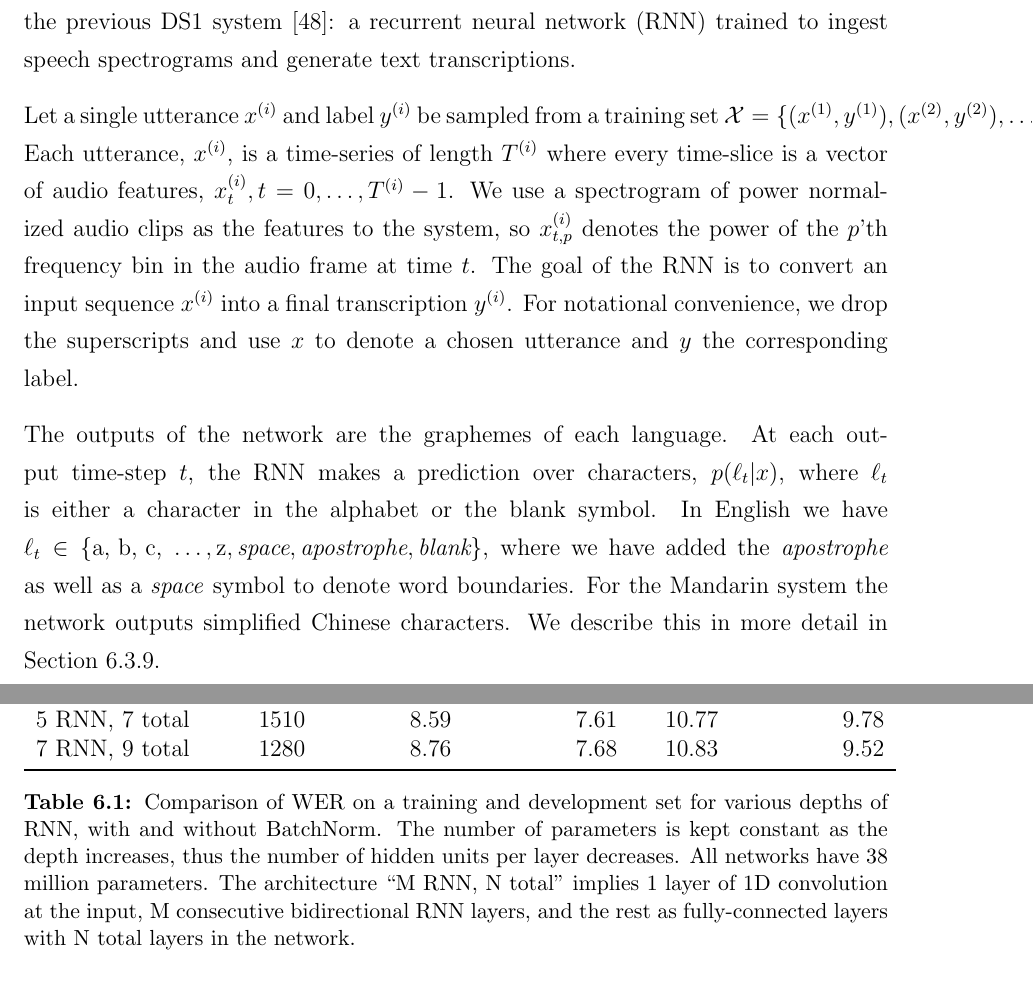
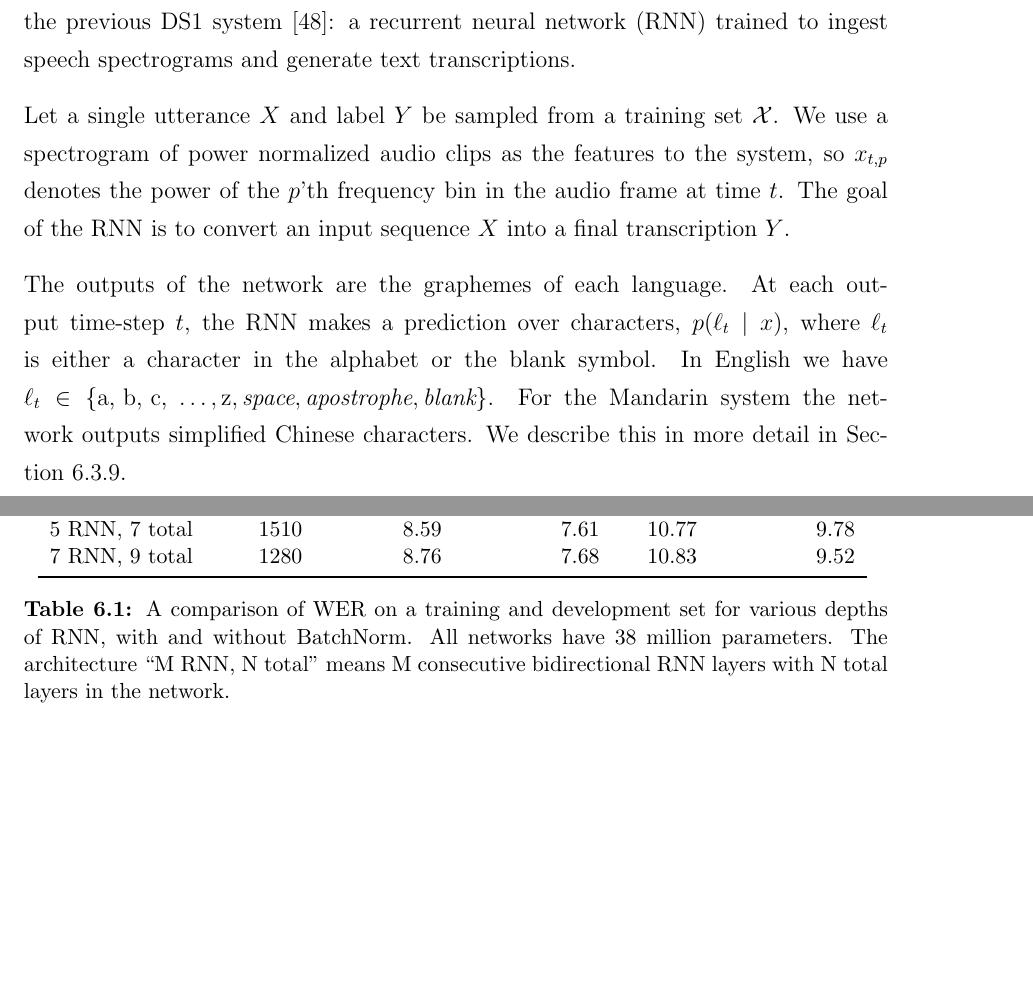
Before and after one commit to awni/thesis, a LaTeX thesis (thesis.tex, which reads deepspeech2/model.tex): two parts of pages 95 and 100 of 161 before the commit and two parts of pages 95 and 99 of 160 after it, joined at a grey line, cut so that both start at the same text, the shorter picture padded with empty space. Compiled offline with pdfLaTeX.

Commit message:
edits ds2

```diff
--- a/deepspeech2/model.tex
+++ b/deepspeech2/model.tex
@@ -26,26 +26,19 @@ system which at its core is similar to the previous DS1
 system~\cite{hannun2014deepspeech}: a recurrent neural network (RNN) trained to
 ingest speech spectrograms and generate text transcriptions.
 
-Let a single utterance $x^{(i)}$ and label $y^{(i)}$ be sampled from a training
-set $\mathcal{X} = \{(x^{(1)},y^{(1)}),(x^{(2)},y^{(2)}),\ldots\}$. Each
-utterance, $x^{(i)}$, is a time-series of length $T^{(i)}$ where every
-time-slice is a vector of audio features, $x_t^{(i)},  t=0,\ldots,T^{(i)}-1$.
-We use a spectrogram of power normalized audio clips as the features to the
-system, so $x^{(i)}_{t,p}$ denotes the power of the $p$'th frequency bin in the
-audio frame at time $t$. The goal of the RNN is to convert an input sequence
-$x^{(i)}$ into a final transcription $y^{(i)}$. For notational convenience, we
-drop the superscripts and use $x$ to denote a chosen utterance and $y$ the
-corresponding label.
+Let a single utterance $X$ and label $Y$ be sampled from a training set
+$\mathcal{X}$. We use a spectrogram of power normalized audio clips as the
+features to the system, so $x_{t,p}$ denotes the power of the $p$'th frequency
+bin in the audio frame at time $t$. The goal of the RNN is to convert an input
+sequence $X$ into a final transcription $Y$.
 
 The outputs of the network are the graphemes of each language. At each output
-time-step $t$, the RNN makes a prediction over characters, $p(\ell_t | x)$,
+time-step $t$, the RNN makes a prediction over characters, $p(\ell_t \mid x)$,
 where $\ell_t$ is either a character in the alphabet or the blank symbol. In
 English we have $\ell_t \in \{\textrm{a, b, c, }\ldots, \textrm{z},
-\textit{space}, \textit{apostrophe}, \textit{blank}\}$, where we have added the
-\textit{apostrophe} as well as a \textit{space} symbol to denote word
-boundaries. For the Mandarin system the network outputs simplified Chinese
-characters.  We describe this in more detail in
-Section~\ref{sec:deepspeech2:chinesemodel}.
+\textit{space}, \textit{apostrophe}, \textit{blank}\}$. For the Mandarin system
+the network outputs simplified Chinese characters. We describe this in more
+detail in Section~\ref{sec:deepspeech2:chinesemodel}.
 
 \begin{figure}
     \centering
@@ -198,13 +190,11 @@ Architecture & Hidden Units & \multicolumn{4}{c}{Train} & \multicolumn{4}{c}{Dev
 7 RNN, 9 total   & 1280 & & 8.76  & & 7.68  & & 10.83 & & 9.52 \\
 \bottomrule
 \end{tabular}
-\caption{Comparison of WER on a training and development set for various depths
-         of RNN, with and without BatchNorm. The number of parameters is kept
-         constant as the depth increases, thus the number of hidden units per layer
-         decreases. All networks have 38 million parameters. The architecture ``M
-         RNN, N total'' implies 1 layer of 1D convolution at the input, M
-         consecutive bidirectional RNN layers, and the rest as fully-connected
-         layers with N total layers in the network.}
+\end{small}
+\caption{A comparison of WER on a training and development set for various
+    depths of RNN, with and without BatchNorm. All networks have 38 million
+    parameters. The architecture ``M RNN, N total'' means M consecutive
+    bidirectional RNN layers with N total layers in the network.}
 \label{table:deepspeech2:batch_norm}
 \end{table}
 
```
Also changed, not shown: deepspeech2/data.tex (+6 -7 lines), deepspeech2/related.tex (+1 -1 lines), deepspeech2/results.tex (+3 -5 lines), deepspeech2/model.tex (29 more changed lines).
